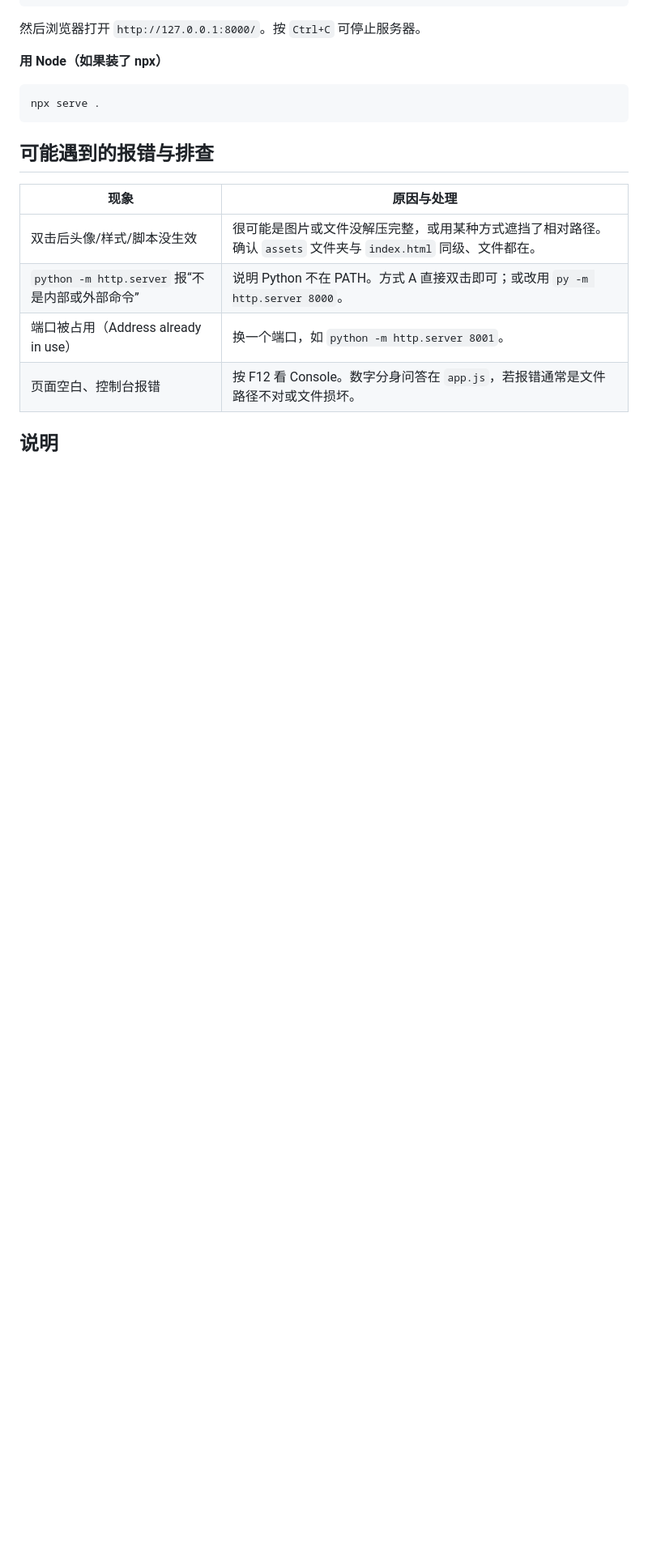
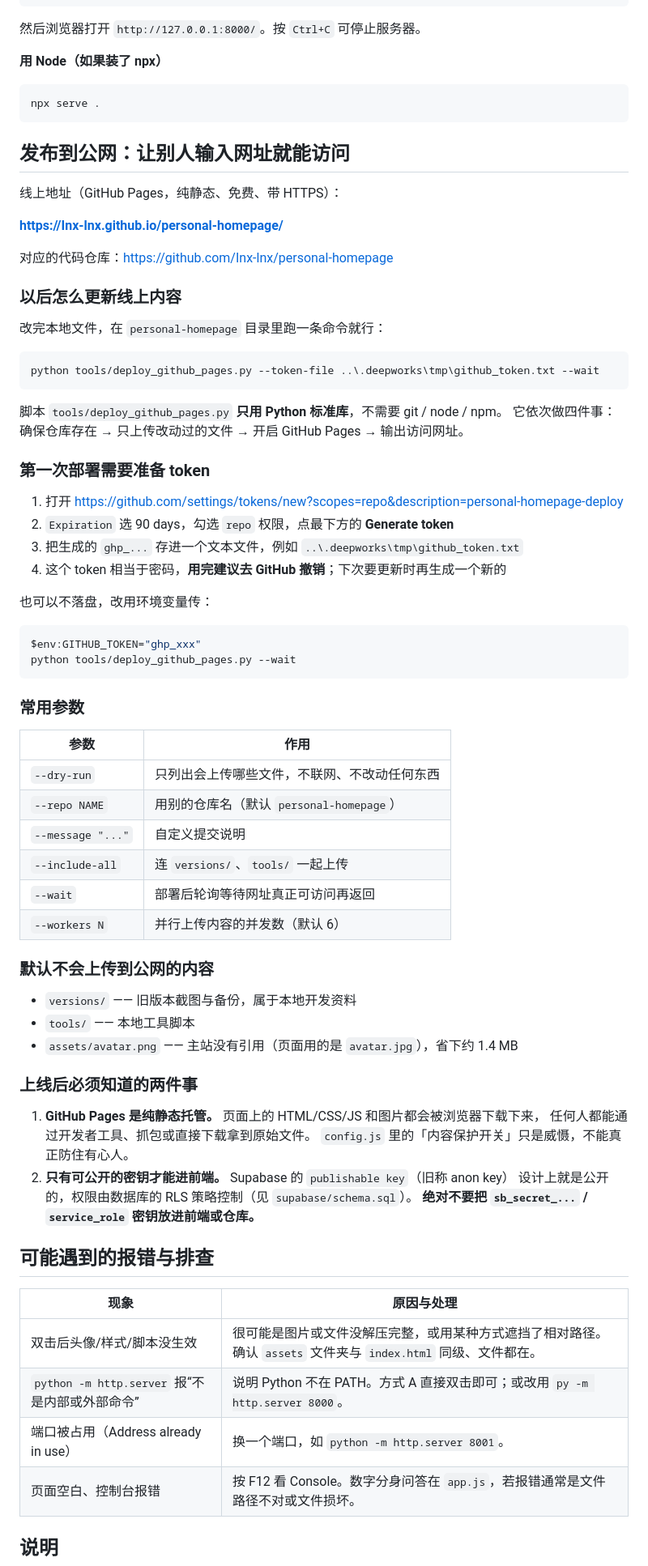
Before and after one commit to Inx-lnx/personal-homepage, a Markdown page: README.md, the part around the change. Shown at 81% size. Rendered like a GitHub page; blank space fills up the shorter version.

````diff
--- a/README.md
+++ b/README.md
@@ -45,6 +45,65 @@ python -m http.server 8000
 ```powershell
 npx serve .
 ```
+
+## 发布到公网：让别人输入网址就能访问
+
+线上地址（GitHub Pages，纯静态、免费、带 HTTPS）：
+
+**https://Inx-lnx.github.io/personal-homepage/**
+
+对应的代码仓库：<https://github.com/Inx-lnx/personal-homepage>
+
+### 以后怎么更新线上内容
+
+改完本地文件，在 `personal-homepage` 目录里跑一条命令就行：
+
+```powershell
+python tools/deploy_github_pages.py --token-file ..\.deepworks\tmp\github_token.txt --wait
+```
+
+脚本 `tools/deploy_github_pages.py` **只用 Python 标准库**，不需要 git / node / npm。
+它依次做四件事：确保仓库存在 → 只上传改动过的文件 → 开启 GitHub Pages → 输出访问网址。
+
+### 第一次部署需要准备 token
+
+1. 打开 <https://github.com/settings/tokens/new?scopes=repo&description=personal-homepage-deploy>
+2. `Expiration` 选 90 days，勾选 `repo` 权限，点最下方的 **Generate token**
+3. 把生成的 `ghp_...` 存进一个文本文件，例如 `..\.deepworks\tmp\github_token.txt`
+4. 这个 token 相当于密码，**用完建议去 GitHub 撤销**；下次要更新时再生成一个新的
+
+也可以不落盘，改用环境变量传：
+
+```powershell
+$env:GITHUB_TOKEN="ghp_xxx"
+python tools/deploy_github_pages.py --wait
+```
+
+### 常用参数
+
+| 参数 | 作用 |
+| --- | --- |
+| `--dry-run` | 只列出会上传哪些文件，不联网、不改动任何东西 |
+| `--repo NAME` | 用别的仓库名（默认 `personal-homepage`） |
+| `--message "..."` | 自定义提交说明 |
+| `--include-all` | 连 `versions/`、`tools/` 一起上传 |
+| `--wait` | 部署后轮询等待网址真正可访问再返回 |
+| `--workers N` | 并行上传内容的并发数（默认 6） |
+
+### 默认不会上传到公网的内容
+
+- `versions/` —— 旧版本截图与备份，属于本地开发资料
+- `tools/` —— 本地工具脚本
+- `assets/avatar.png` —— 主站没有引用（页面用的是 `avatar.jpg`），省下约 1.4 MB
+
+### 上线后必须知道的两件事
+
+1. **GitHub Pages 是纯静态托管。** 页面上的 HTML/CSS/JS 和图片都会被浏览器下载下来，
+   任何人都能通过开发者工具、抓包或直接下载拿到原始文件。
+   `config.js` 里的「内容保护开关」只是威慑，不能真正防住有心人。
+2. **只有可公开的密钥才能进前端。** Supabase 的 `publishable key`（旧称 anon key）
+   设计上就是公开的，权限由数据库的 RLS 策略控制（见 `supabase/schema.sql`）。
+   **绝对不要把 `sb_secret_...` / `service_role` 密钥放进前端或仓库。**
 
 ## 可能遇到的报错与排查
 
````
